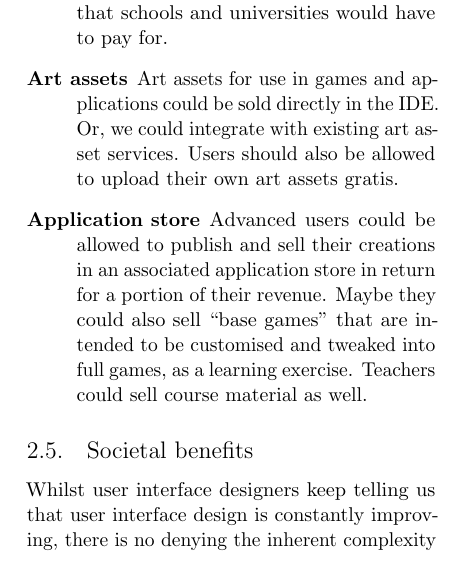
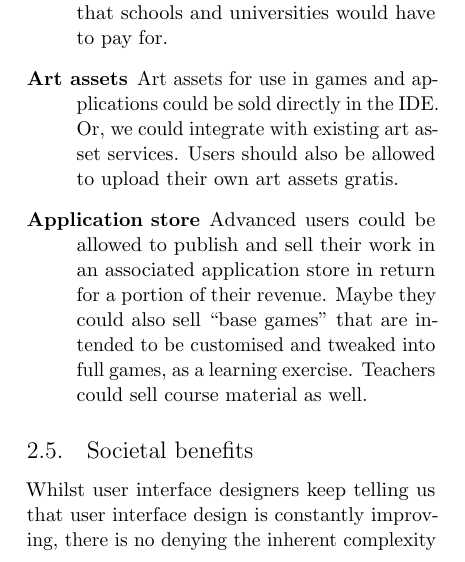
Before and after one commit to plaimi/froskell-idea, a LaTeX paper (paper.tex, which reads txt/details.tex): part of one column of page 3 of 7, cut so that both start at the same text. Compiled offline with pdfLaTeX.

Commit message:
s/creations/work; programmers are not gods usually
Signed-off-by: Alexander Berntsen <alexander@plaimi.net>

```diff
--- a/txt/details.tex
+++ b/txt/details.tex
@@ -90,7 +90,7 @@ several ideas that make the idea commercially viable:
     IDE. Or, we could integrate with existing art asset services. Users should
     also be allowed to upload their own art assets gratis.
   \item[Application store]
-    Advanced users could be allowed to publish and sell their creations in an
+    Advanced users could be allowed to publish and sell their work in an
     associated application store in return for a portion of their revenue.
     Maybe they could also sell ``base games'' that are intended to be
     customised and tweaked into full games, as a learning exercise. Teachers
```
